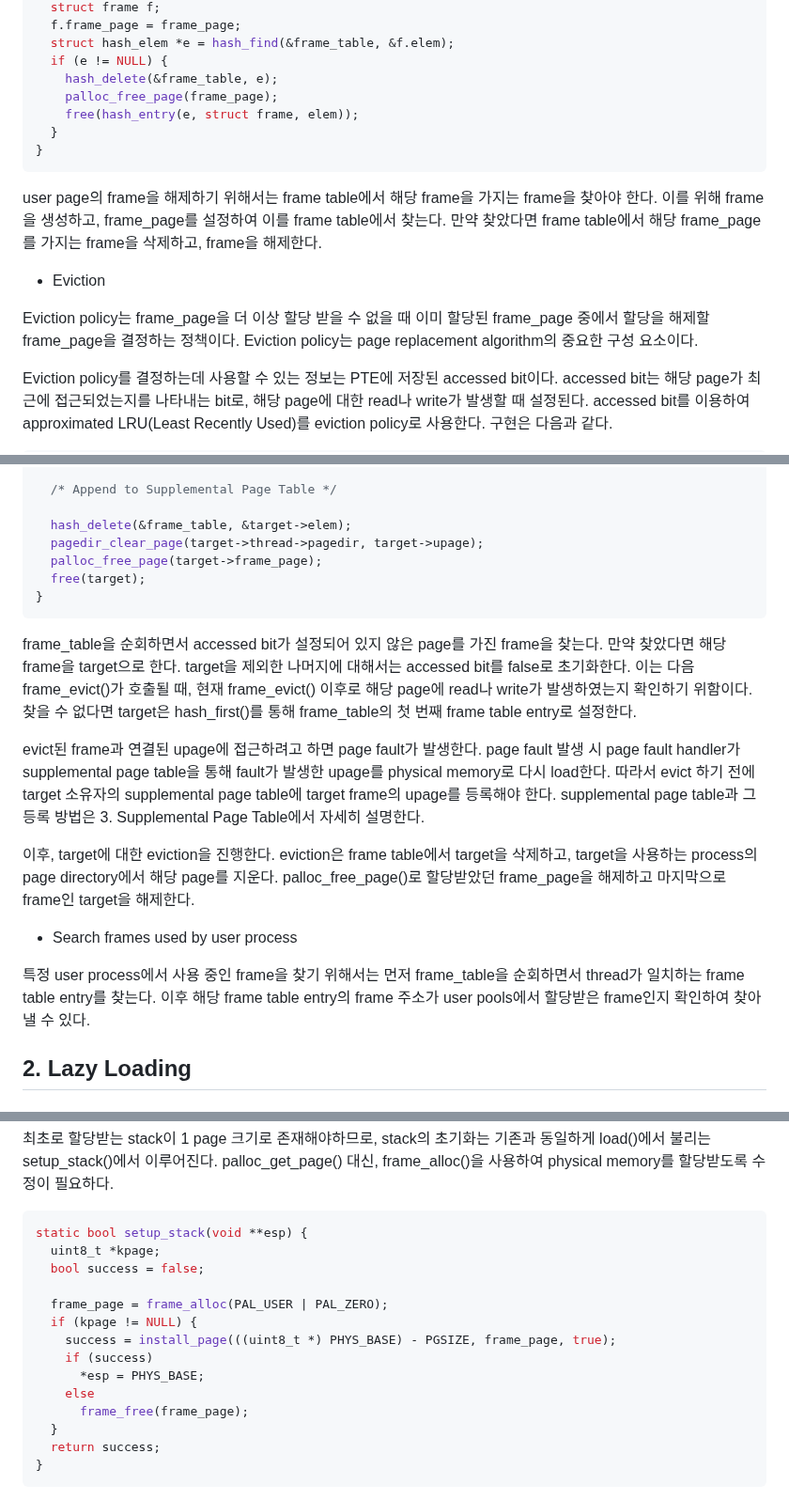
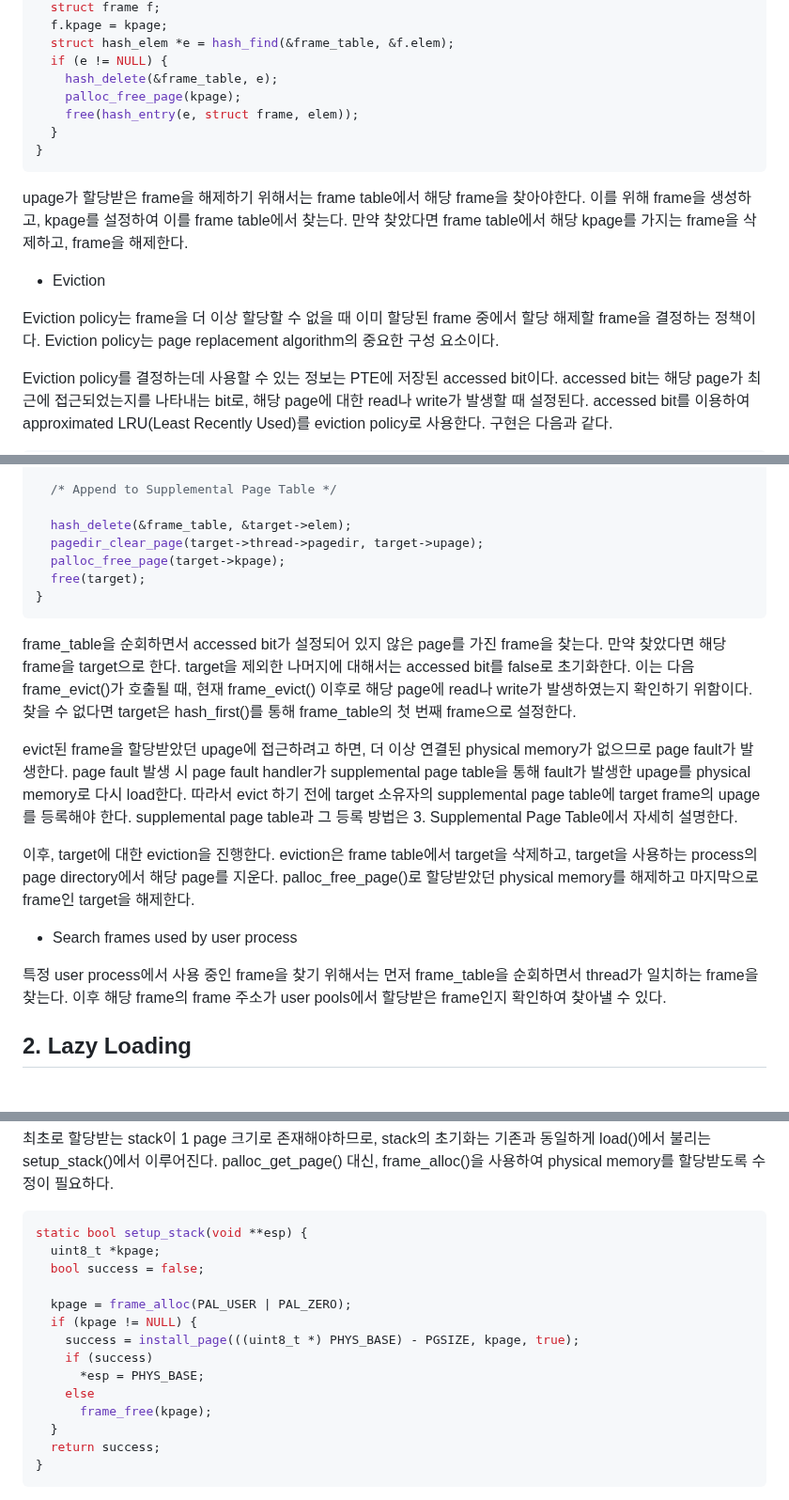
Before and after one commit to happyhappy-jun/CSED312-pintos, a Markdown page: docs/p3/p3.md, 3 parts joined by grey strips. Shown at 94% size. Drawn GitHub-style.

````diff
--- a/docs/p3/p3.md
+++ b/docs/p3/p3.md
@@ -169,21 +173,21 @@ void frame_free(void *frame_page) {
   struct frame f;
-  f.frame_page = frame_page;
+  f.kpage = kpage;
   struct hash_elem *e = hash_find(&frame_table, &f.elem);
   if (e != NULL) {
     hash_delete(&frame_table, e);
-    palloc_free_page(frame_page);
+    palloc_free_page(kpage);
     free(hash_entry(e, struct frame, elem));
   }
 }
 ```
 
-user page의 frame을 해제하기 위해서는 frame table에서 해당 frame을 가지는 frame을 찾아야 한다.
-이를 위해 frame을 생성하고, frame_page를 설정하여 이를 frame table에서 찾는다.
-만약 찾았다면 frame table에서 해당 frame_page를 가지는 frame을 삭제하고, frame을 해제한다.
+upage가 할당받은 frame을 해제하기 위해서는 frame table에서 해당 frame을 찾아야한다.
+이를 위해 frame을 생성하고, kpage를 설정하여 이를 frame table에서 찾는다.
+만약 찾았다면 frame table에서 해당 kpage를 가지는 frame을 삭제하고, frame을 해제한다.
 
 - Eviction
 
-Eviction policy는 frame_page을 더 이상 할당 받을 수 없을 때 이미 할당된 frame_page 중에서 할당을 해제할 frame_page을 결정하는 정책이다.
+Eviction policy는 frame을 더 이상 할당할 수 없을 때 이미 할당된 frame 중에서 할당 해제할 frame을 결정하는 정책이다.
 Eviction policy는 page replacement algorithm의 중요한 구성 요소이다.
 
 Eviction policy를 결정하는데 사용할 수 있는 정보는 PTE에 저장된 accessed bit이다.
@@ -214,7 +218,7 @@ void frame_evict(void) {
 
   hash_delete(&frame_table, &target->elem);
   pagedir_clear_page(target->thread->pagedir, target->upage);
-  palloc_free_page(target->frame_page);
+  palloc_free_page(target->kpage);
   free(target);
 }
 ```
@@ -223,21 +227,21 @@ frame_table을 순회하면서 accessed bit가 설정되어 있지 않은 page
 만약 찾았다면 해당 frame을 target으로 한다.
 target을 제외한 나머지에 대해서는 accessed bit를 false로 초기화한다.
 이는 다음 frame_evict()가 호출될 때, 현재 frame_evict() 이후로 해당 page에 read나 write가 발생하였는지 확인하기 위함이다.
-찾을 수 없다면 target은 hash_first()를 통해 frame_table의 첫 번째 frame table entry로 설정한다.
+찾을 수 없다면 target은 hash_first()를 통해 frame_table의 첫 번째 frame으로 설정한다.
 
-evict된 frame과 연결된 upage에 접근하려고 하면 page fault가 발생한다.
+evict된 frame을 할당받았던 upage에 접근하려고 하면, 더 이상 연결된 physical memory가 없으므로 page fault가 발생한다.
 page fault 발생 시 page fault handler가 supplemental page table을 통해 fault가 발생한 upage를 physical memory로 다시 load한다.
 따라서 evict 하기 전에 target 소유자의 supplemental page table에 target frame의 upage를 등록해야 한다.
 supplemental page table과 그 등록 방법은 3. Supplemental Page Table에서 자세히 설명한다.
 
 이후, target에 대한 eviction을 진행한다.
 eviction은 frame table에서 target을 삭제하고, target을 사용하는 process의 page directory에서 해당 page를 지운다.
-palloc_free_page()로 할당받았던 frame_page을 해제하고 마지막으로 frame인 target을 해제한다.
+palloc_free_page()로 할당받았던 physical memory를 해제하고 마지막으로 frame인 target을 해제한다.
 
 - Search frames used by user process
 
-특정 user process에서 사용 중인 frame을 찾기 위해서는 먼저 frame_table을 순회하면서 thread가 일치하는 frame table entry를 찾는다.
-이후 해당 frame table entry의 frame 주소가 user pools에서 할당받은 frame인지 확인하여 찾아낼 수 있다.
+특정 user process에서 사용 중인 frame을 찾기 위해서는 먼저 frame_table을 순회하면서 thread가 일치하는 frame을 찾는다.
+이후 해당 frame의 frame 주소가 user pools에서 할당받은 frame인지 확인하여 찾아낼 수 있다.
 
 ## 2. Lazy Loading
 
@@ -496,13 +500,13 @@ static bool setup_stack(void **esp) {
   uint8_t *kpage;
   bool success = false;
 
-  frame_page = frame_alloc(PAL_USER | PAL_ZERO);
+  kpage = frame_alloc(PAL_USER | PAL_ZERO);
   if (kpage != NULL) {
-    success = install_page(((uint8_t *) PHYS_BASE) - PGSIZE, frame_page, true);
+    success = install_page(((uint8_t *) PHYS_BASE) - PGSIZE, kpage, true);
     if (success)
       *esp = PHYS_BASE;
     else
-      frame_free(frame_page);
+      frame_free(kpage);
   }
   return success;
 }
````
Also changed, not shown: other parts of docs/p3/p3.md (+34 -30 lines).
